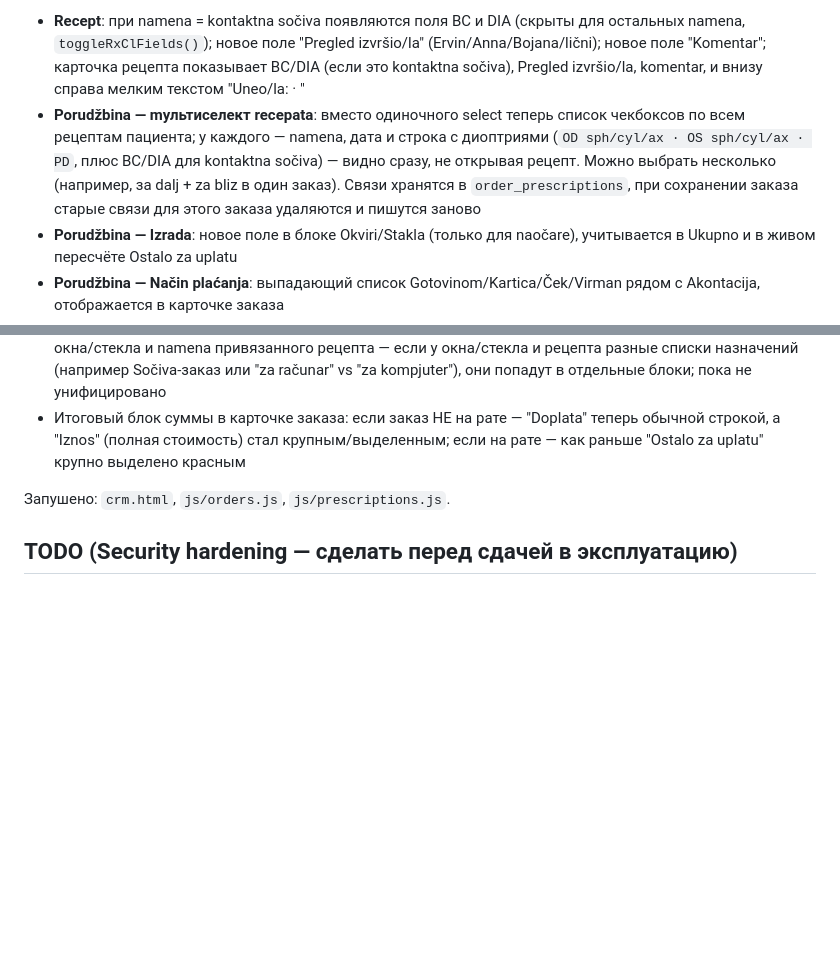
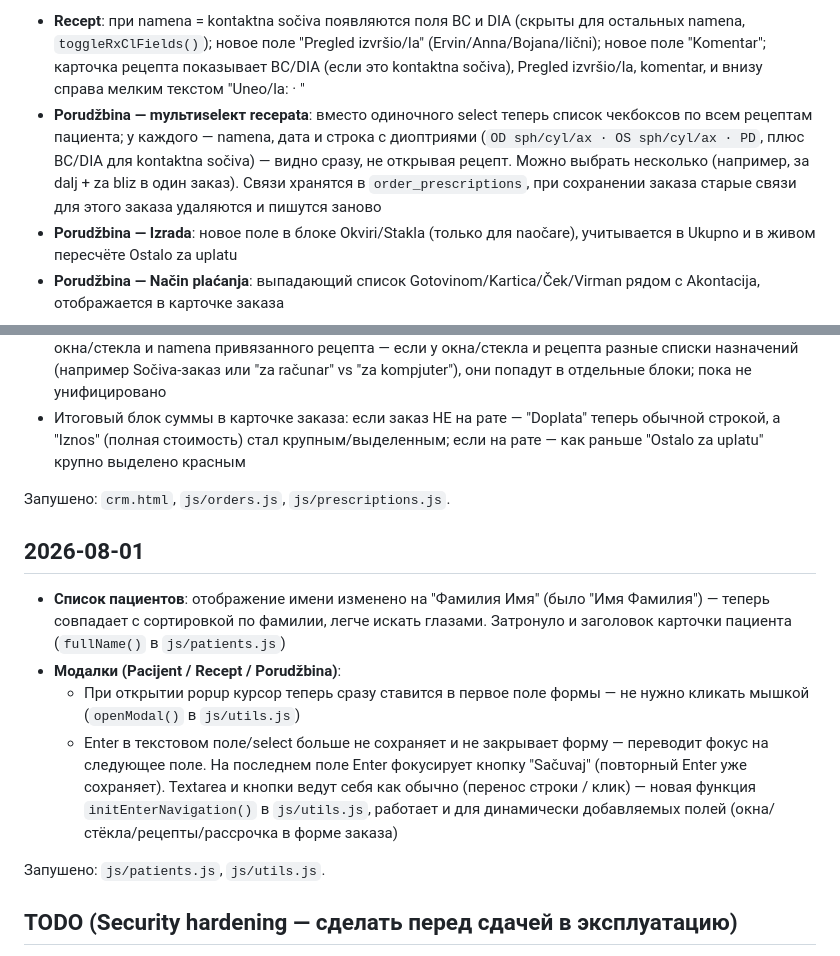
Before and after one commit to AnnaNvslv/ginter-crm, a Markdown page: FIXES.md, 2 parts joined by grey strips. Drawn GitHub-style; blank space fills up the shorter version.

Commit message:
docs: обновлён FIXES.md — фамилия первой в списке пациентов, Enter-навигация и автофокус в модалках

```diff
--- a/FIXES.md
+++ b/FIXES.md
@@ -54,7 +54,7 @@
 SQL выполнен: `prescriptions` получила `bc`, `dia`, `checked_by`, `comment`, `created_by`; `orders` получила `payment_method`, `created_by`, `izrada_price`; `installments` получила `created_by`; создана таблица `order_prescriptions` (многие-ко-многим заказ↔рецепт), старые связи из `orders.prescription_id` перенесены в неё.
 
 - **Recept**: при namena = kontaktna sočiva появляются поля BC и DIA (скрыты для остальных namena, `toggleRxClFields()`); новое поле "Pregled izvršio/la" (Ervin/Anna/Bojana/lični); новое поле "Komentar"; карточка рецепта показывает BC/DIA (если это kontaktna sočiva), Pregled izvršio/la, komentar, и внизу справа мелким текстом "Uneo/la: <ime> · <datum>"
-- **Porudžbina — mультиселект recepata**: вместо одиночного select теперь список чекбоксов по всем рецептам пациента; у каждого — namena, дата и строка с диоптриями (`OD sph/cyl/ax · OS sph/cyl/ax · PD`, плюс BC/DIA для kontaktna sočiva) — видно сразу, не открывая рецепт. Можно выбрать несколько (например, за dalj + za bliz в один заказ). Связи хранятся в `order_prescriptions`, при сохранении заказа старые связи для этого заказа удаляются и пишутся заново
+- **Porudžbina — mультиselект recepata**: вместо одиночного select теперь список чекбоксов по всем рецептам пациента; у каждого — namena, дата и строка с диоптриями (`OD sph/cyl/ax · OS sph/cyl/ax · PD`, плюс BC/DIA для kontaktna sočiva) — видно сразу, не открывая рецепт. Можно выбрать несколько (например, за dalj + za bliz в один заказ). Связи хранятся в `order_prescriptions`, при сохранении заказа старые связи для этого заказа удаляются и пишутся заново
 - **Porudžbina — Izrada**: новое поле в блоке Okviri/Stakla (только для naočare), учитывается в Ukupno и в живом пересчёте Ostalo za uplatu
 - **Porudžbina — Način plaćanja**: выпадающий список Gotovinom/Kartica/Ček/Virman рядом с Akontacija, отображается в карточке заказа
 - **Карточка заказа**: сверху показывает связанные recepti (namena через запятую), строка "Izrada" в итогах если введена, "Način plaćanja" в блоке суммы, внизу справа "Uneo/la: <ime> · <datum>"
@@ -69,6 +69,14 @@ SQL выполнен: `prescriptions` получила `bc`, `dia`, `checked_by`
 
 Запушено: `crm.html`, `js/orders.js`, `js/prescriptions.js`.
 
+## 2026-08-01
+- **Список пациентов**: отображение имени изменено на "Фамилия Имя" (было "Имя Фамилия") — теперь совпадает с сортировкой по фамилии, легче искать глазами. Затронуло и заголовок карточки пациента (`fullName()` в `js/patients.js`)
+- **Модалки (Pacijent / Recept / Porudžbina)**:
+  - При открытии popup курсор теперь сразу ставится в первое поле формы — не нужно кликать мышкой (`openModal()` в `js/utils.js`)
+  - Enter в текстовом поле/select больше не сохраняет и не закрывает форму — переводит фокус на следующее поле. На последнем поле Enter фокусирует кнопку "Sačuvaj" (повторный Enter уже сохраняет). Textarea и кнопки ведут себя как обычно (перенос строки / клик) — новая функция `initEnterNavigation()` в `js/utils.js`, работает и для динамически добавляемых полей (окна/стёкла/рецепты/рассрочка в форме заказа)
+
+Запушено: `js/patients.js`, `js/utils.js`.
+
 ## TODO (Security hardening — сделать перед сдачей в эксплуатацию)
 - Закрыть прямое чтение таблицы `users` (сейчас password читается через select) — перенести логин на RPC/Edge Function
 - Ужесточить RLS policies на `patients`, `prescriptions`, `orders`, `order_frames`, `order_lenses`, `installments`, `order_prescriptions` (сейчас `using(true)` — anon key технически может читать/писать всё напрямую)
```
